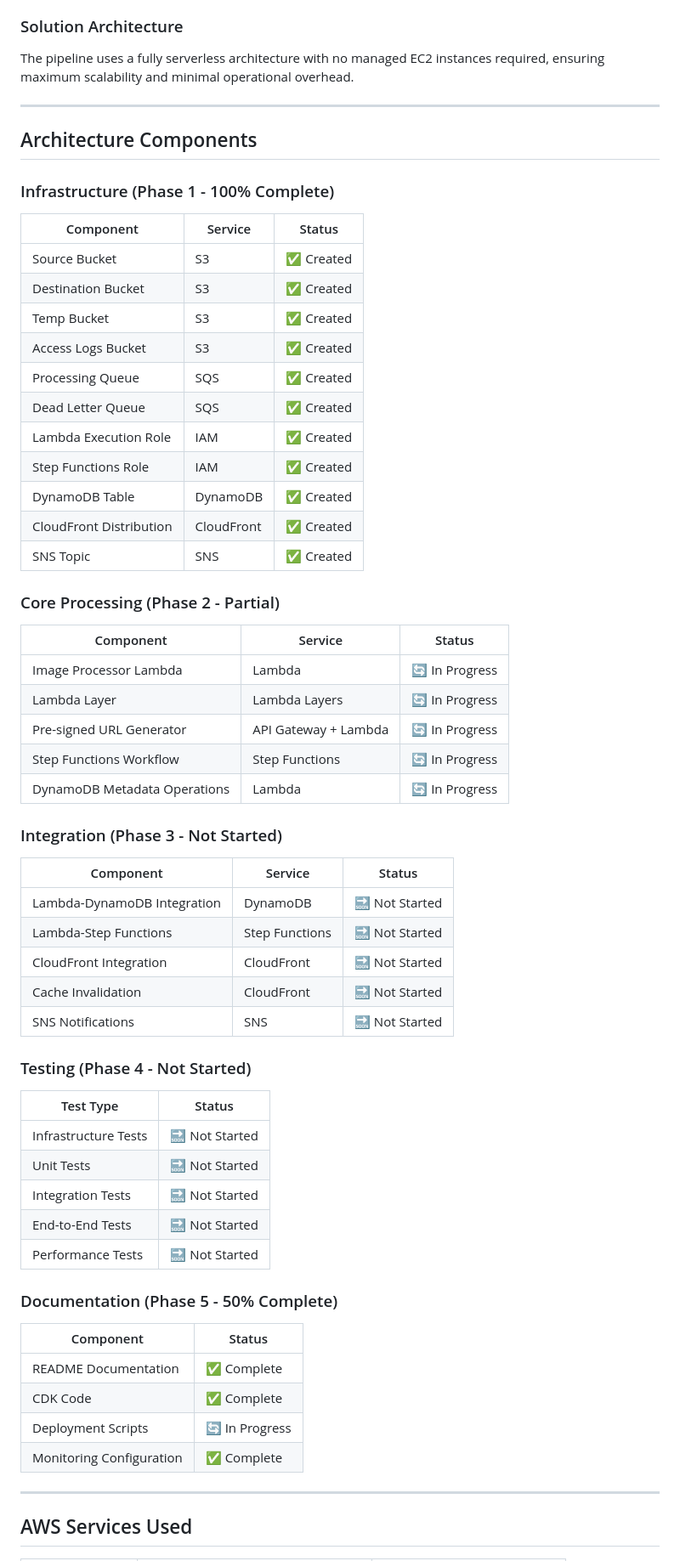
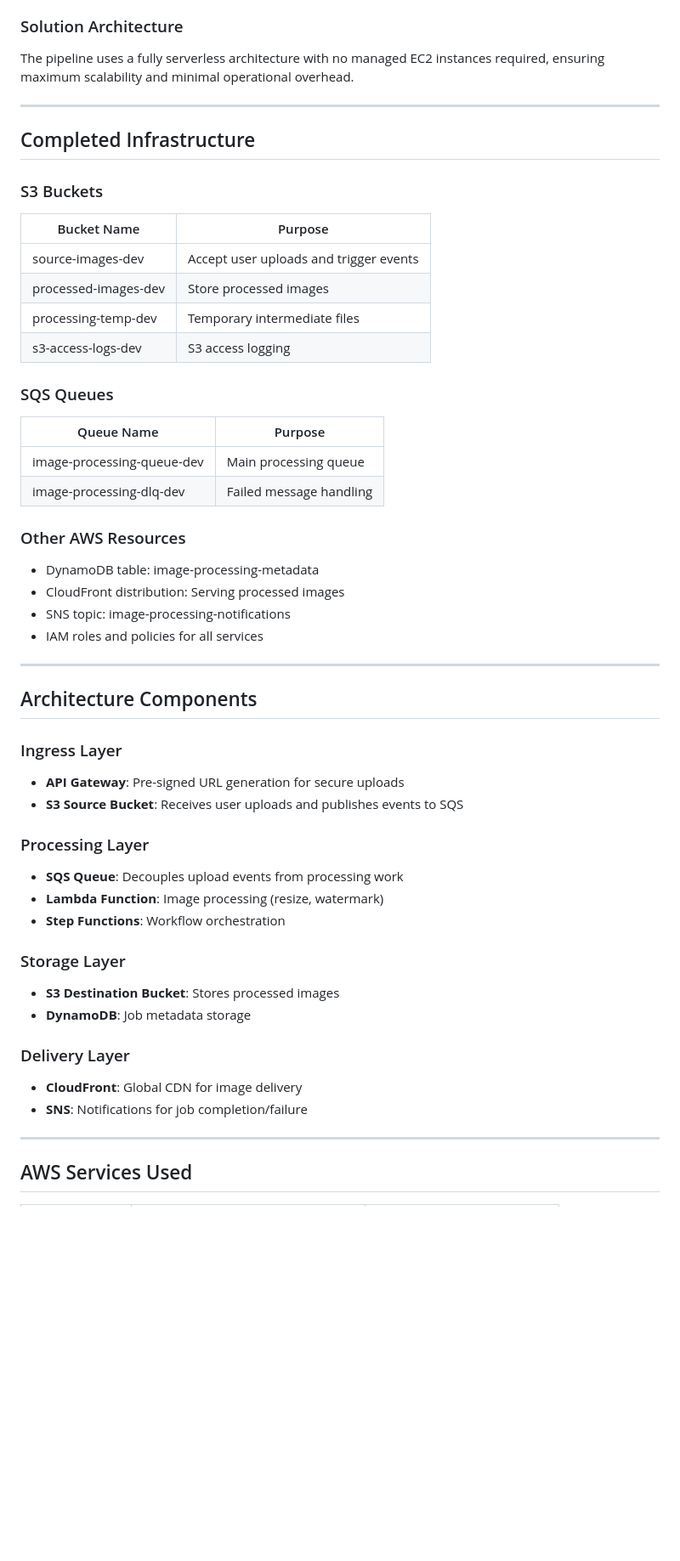
Before and after one commit to GibzB/Manara-Project-Solutions-Architect, a Markdown page: PROJECT_REPORT.md, the part around one of its changes. Shown at 85% size. GitHub-like rendering; blank space fills up the shorter version.

Commit message:
Update project report with finalized infrastructure

```diff
--- a/PROJECT_REPORT.md
+++ b/PROJECT_REPORT.md
@@ -27,57 +26,48 @@ The pipeline uses a fully serverless architecture with no managed EC2 instances
 
 ---
 
+## Completed Infrastructure
+
+### S3 Buckets
+| Bucket Name | Purpose |
+|-------------|---------|
+| source-images-dev | Accept user uploads and trigger events |
+| processed-images-dev | Store processed images |
+| processing-temp-dev | Temporary intermediate files |
+| s3-access-logs-dev | S3 access logging |
+
+### SQS Queues
+| Queue Name | Purpose |
+|------------|---------|
+| image-processing-queue-dev | Main processing queue |
+| image-processing-dlq-dev | Failed message handling |
+
+### Other AWS Resources
+- DynamoDB table: image-processing-metadata
+- CloudFront distribution: Serving processed images
+- SNS topic: image-processing-notifications
+- IAM roles and policies for all services
+
+---
+
 ## Architecture Components
 
-### Infrastructure (Phase 1 - 100% Complete)
-| Component | Service | Status |
-|-----------|---------|--------|
-| Source Bucket | S3 | ✅ Created |
-| Destination Bucket | S3 | ✅ Created |
-| Temp Bucket | S3 | ✅ Created |
-| Access Logs Bucket | S3 | ✅ Created |
-| Processing Queue | SQS | ✅ Created |
-| Dead Letter Queue | SQS | ✅ Created |
-| Lambda Execution Role | IAM | ✅ Created |
-| Step Functions Role | IAM | ✅ Created |
-| DynamoDB Table | DynamoDB | ✅ Created |
-| CloudFront Distribution | CloudFront | ✅ Created |
-| SNS Topic | SNS | ✅ Created |
+### Ingress Layer
+- **API Gateway**: Pre-signed URL generation for secure uploads
+- **S3 Source Bucket**: Receives user uploads and publishes events to SQS
 
-### Core Processing (Phase 2 - Partial)
-| Component | Service | Status |
-|-----------|---------|--------|
-| Image Processor Lambda | Lambda | 🔄 In Progress |
-| Lambda Layer | Lambda Layers | 🔄 In Progress |
-| Pre-signed URL Generator | API Gateway + Lambda | 🔄 In Progress |
-| Step Functions Workflow | Step Functions | 🔄 In Progress |
-| DynamoDB Metadata Operations | Lambda | 🔄 In Progress |
+### Processing Layer
+- **SQS Queue**: Decouples upload events from processing work
+- **Lambda Function**: Image processing (resize, watermark)
+- **Step Functions**: Workflow orchestration
 
-### Integration (Phase 3 - Not Started)
-| Component | Service | Status |
-|-----------|---------|--------|
-| Lambda-DynamoDB Integration | DynamoDB | 🔜 Not Started |
-| Lambda-Step Functions | Step Functions | 🔜 Not Started |
-| CloudFront Integration | CloudFront | 🔜 Not Started |
-| Cache Invalidation | CloudFront | 🔜 Not Started |
-| SNS Notifications | SNS | 🔜 Not Started |
+### Storage Layer
+- **S3 Destination Bucket**: Stores processed images
+- **DynamoDB**: Job metadata storage
 
-### Testing (Phase 4 - Not Started)
-| Test Type | Status |
-|-----------|--------|
-| Infrastructure Tests | 🔜 Not Started |
-| Unit Tests | 🔜 Not Started |
-| Integration Tests | 🔜 Not Started |
-| End-to-End Tests | 🔜 Not Started |
-| Performance Tests | 🔜 Not Started |
-
-### Documentation (Phase 5 - 50% Complete)
-| Component | Status |
-|-----------|--------|
-| README Documentation | ✅ Complete |
-| CDK Code | ✅ Complete |
-| Deployment Scripts | 🔄 In Progress |
-| Monitoring Configuration | ✅ Complete |
+### Delivery Layer
+- **CloudFront**: Global CDN for image delivery
+- **SNS**: Notifications for job completion/failure
 
 ---
 
```
Also changed, not shown: other parts of PROJECT_REPORT.md (+23 -72 lines).
